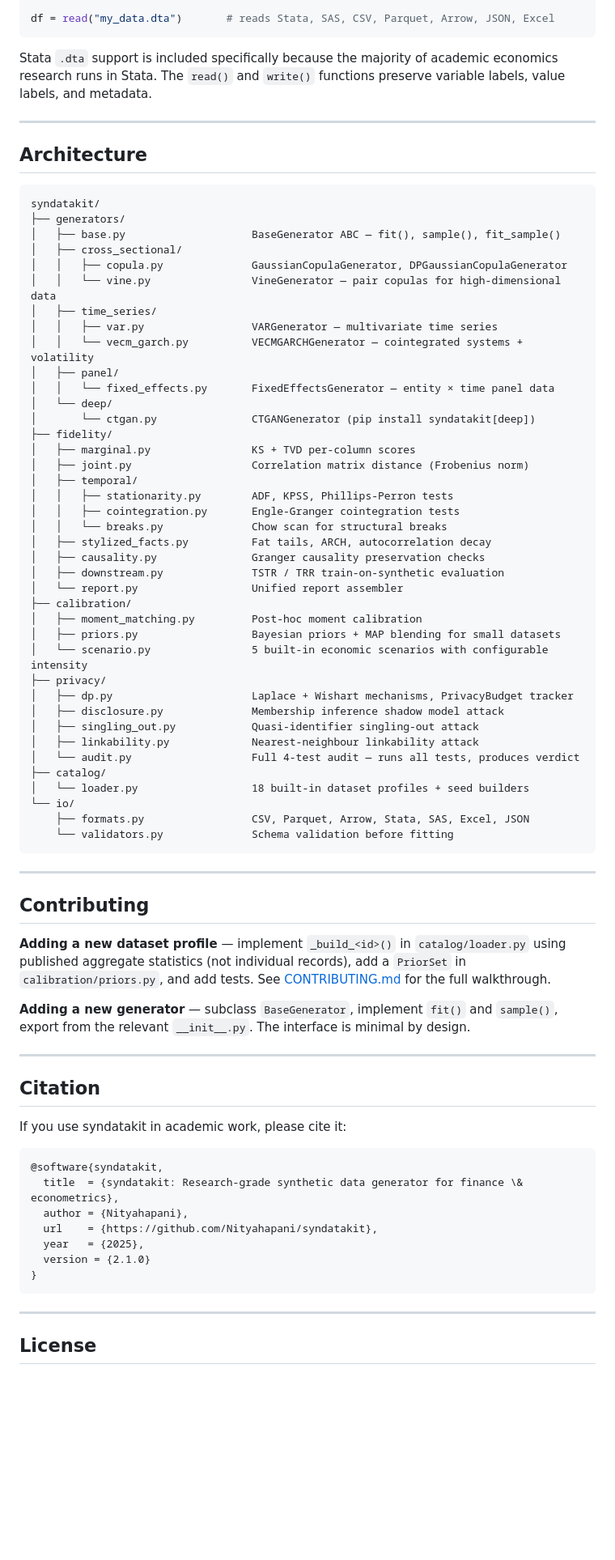
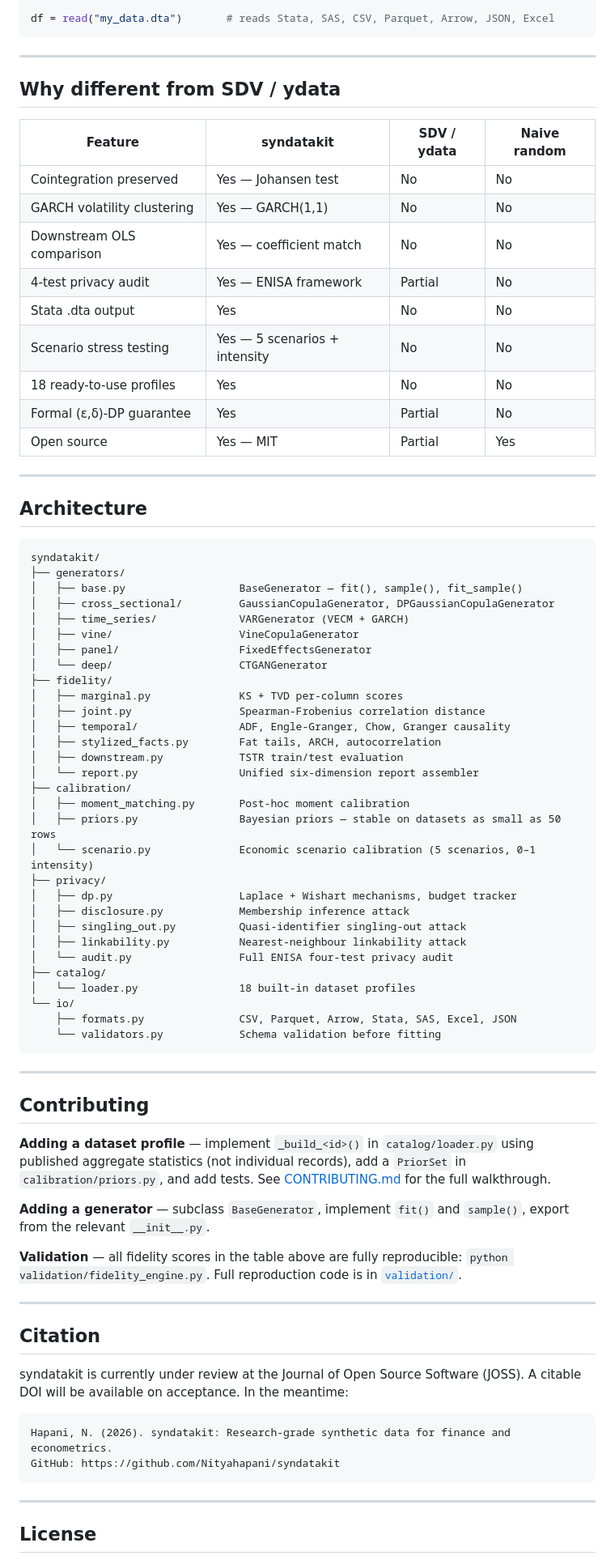
Before and after one commit to Nityahapani/syndatakit, a Markdown page: README.md, the part around one of its changes. Shown at 81% size. GitHub-like rendering; blank space fills up the shorter version.

````diff
--- a/README.md
+++ b/README.md
@@ -489,7 +327,21 @@ write(df, "output.json")       # JSON
 df = read("my_data.dta")       # reads Stata, SAS, CSV, Parquet, Arrow, JSON, Excel
 ```
 
-Stata `.dta` support is included specifically because the majority of academic economics research runs in Stata. The `read()` and `write()` functions preserve variable labels, value labels, and metadata.
+---
+
+## Why different from SDV / ydata
+
+| Feature | syndatakit | SDV / ydata | Naive random |
+|---|---|---|---|
+| Cointegration preserved | Yes — Johansen test | No | No |
+| GARCH volatility clustering | Yes — GARCH(1,1) | No | No |
+| Downstream OLS comparison | Yes — coefficient match | No | No |
+| 4-test privacy audit | Yes — ENISA framework | Partial | No |
+| Stata .dta output | Yes | No | No |
+| Scenario stress testing | Yes — 5 scenarios + intensity | No | No |
+| 18 ready-to-use profiles | Yes | No | No |
+| Formal (ε,δ)-DP guarantee | Yes | Partial | No |
+| Open source | Yes — MIT | Partial | Yes |
 
 ---
 
@@ -498,67 +350,55 @@ Stata `.dta` support is included specifically because the majority of academic e
 ```
 syndatakit/
 ├── generators/
-│   ├── base.py                    BaseGenerator ABC — fit(), sample(), fit_sample()
-│   ├── cross_sectional/
-│   │   ├── copula.py              GaussianCopulaGenerator, DPGaussianCopulaGenerator
-│   │   └── vine.py                VineGenerator — pair copulas for high-dimensional data
-│   ├── time_series/
-│   │   ├── var.py                 VARGenerator — multivariate time series
-│   │   └── vecm_garch.py          VECMGARCHGenerator — cointegrated systems + volatility
-│   ├── panel/
-│   │   └── fixed_effects.py       FixedEffectsGenerator — entity × time panel data
-│   └── deep/
-│       └── ctgan.py               CTGANGenerator (pip install syndatakit[deep])
+│   ├── base.py                  BaseGenerator — fit(), sample(), fit_sample()
+│   ├── cross_sectional/         GaussianCopulaGenerator, DPGaussianCopulaGenerator
+│   ├── time_series/             VARGenerator (VECM + GARCH)
+│   ├── vine/                    VineCopulaGenerator
+│   ├── panel/                   FixedEffectsGenerator
+│   └── deep/                    CTGANGenerator
 ├── fidelity/
-│   ├── marginal.py                KS + TVD per-column scores
-│   ├── joint.py                   Correlation matrix distance (Frobenius norm)
-│   ├── temporal/
-│   │   ├── stationarity.py        ADF, KPSS, Phillips-Perron tests
-│   │   ├── cointegration.py       Engle-Granger cointegration tests
-│   │   └── breaks.py              Chow scan for structural breaks
-│   ├── stylized_facts.py          Fat tails, ARCH, autocorrelation decay
-│   ├── causality.py               Granger causality preservation checks
-│   ├── downstream.py              TSTR / TRR train-on-synthetic evaluation
-│   └── report.py                  Unified report assembler
+│   ├── marginal.py              KS + TVD per-column scores
+│   ├── joint.py                 Spearman-Frobenius correlation distance
+│   ├── temporal/                ADF, Engle-Granger, Chow, Granger causality
+│   ├── stylized_facts.py        Fat tails, ARCH, autocorrelation
+│   ├── downstream.py            TSTR train/test evaluation
+│   └── report.py                Unified six-dimension report assembler
 ├── calibration/
-│   ├── moment_matching.py         Post-hoc moment calibration
-│   ├── priors.py                  Bayesian priors + MAP blending for small datasets
-│   └── scenario.py                5 built-in economic scenarios with configurable intensity
+│   ├── moment_matching.py       Post-hoc moment calibration
+│   ├── priors.py                Bayesian priors — stable on datasets as small as 50 rows
+│   └── scenario.py              Economic scenario calibration (5 scenarios, 0–1 intensity)
 ├── privacy/
-│   ├── dp.py                      Laplace + Wishart mechanisms, PrivacyBudget tracker
-│   ├── disclosure.py              Membership inference shadow model attack
-│   ├── singling_out.py            Quasi-identifier singling-out attack
-│   ├── linkability.py             Nearest-neighbour linkability attack
-│   └── audit.py                   Full 4-test audit — runs all tests, produces verdict
+│   ├── dp.py                    Laplace + Wishart mechanisms, budget tracker
+│   ├── disclosure.py            Membership inference attack
+│   ├── singling_out.py          Quasi-identifier singling-out attack
+│   ├── linkability.py           Nearest-neighbour linkability attack
+│   └── audit.py                 Full ENISA four-test privacy audit
 ├── catalog/
-│   └── loader.py                  18 built-in dataset profiles + seed builders
+│   └── loader.py                18 built-in dataset profiles
 └── io/
-    ├── formats.py                 CSV, Parquet, Arrow, Stata, SAS, Excel, JSON
-    └── validators.py              Schema validation before fitting
+    ├── formats.py               CSV, Parquet, Arrow, Stata, SAS, Excel, JSON
+    └── validators.py            Schema validation before fitting
 ```
 
 ---
 
 ## Contributing
 
-**Adding a new dataset profile** — implement `_build_<id>()` in `catalog/loader.py` using published aggregate statistics (not individual records), add a `PriorSet` in `calibration/priors.py`, and add tests. See [CONTRIBUTING.md](CONTRIBUTING.md) for the full walkthrough.
+**Adding a dataset profile** — implement `_build_<id>()` in `catalog/loader.py` using published aggregate statistics (not individual records), add a `PriorSet` in `calibration/priors.py`, and add tests. See [CONTRIBUTING.md](CONTRIBUTING.md) for the full walkthrough.
 
-**Adding a new generator** — subclass `BaseGenerator`, implement `fit()` and `sample()`, export from the relevant `__init__.py`. The interface is minimal by design.
+**Adding a generator** — subclass `BaseGenerator`, implement `fit()` and `sample()`, export from the relevant `__init__.py`.
+
+**Validation** — all fidelity scores in the table above are fully reproducible: `python validation/fidelity_engine.py`. Full reproduction code is in [`validation/`](validation/).
 
 ---
 
 ## Citation
 
-If you use syndatakit in academic work, please cite it:
+syndatakit is currently under review at the Journal of Open Source Software (JOSS). A citable DOI will be available on acceptance. In the meantime:
 
-```bibtex
-@software{syndatakit,
-  title  = {syndatakit: Research-grade synthetic data generator for finance \& econometrics},
-  author = {Nityahapani},
-  url    = {https://github.com/Nityahapani/syndatakit},
-  year   = {2025},
-  version = {2.1.0}
-}
+```
+Hapani, N. (2026). syndatakit: Research-grade synthetic data for finance and econometrics.
+GitHub: https://github.com/Nityahapani/syndatakit
 ```
 
 ---
````
Also changed, not shown: other parts of README.md (+191 -350 lines).
